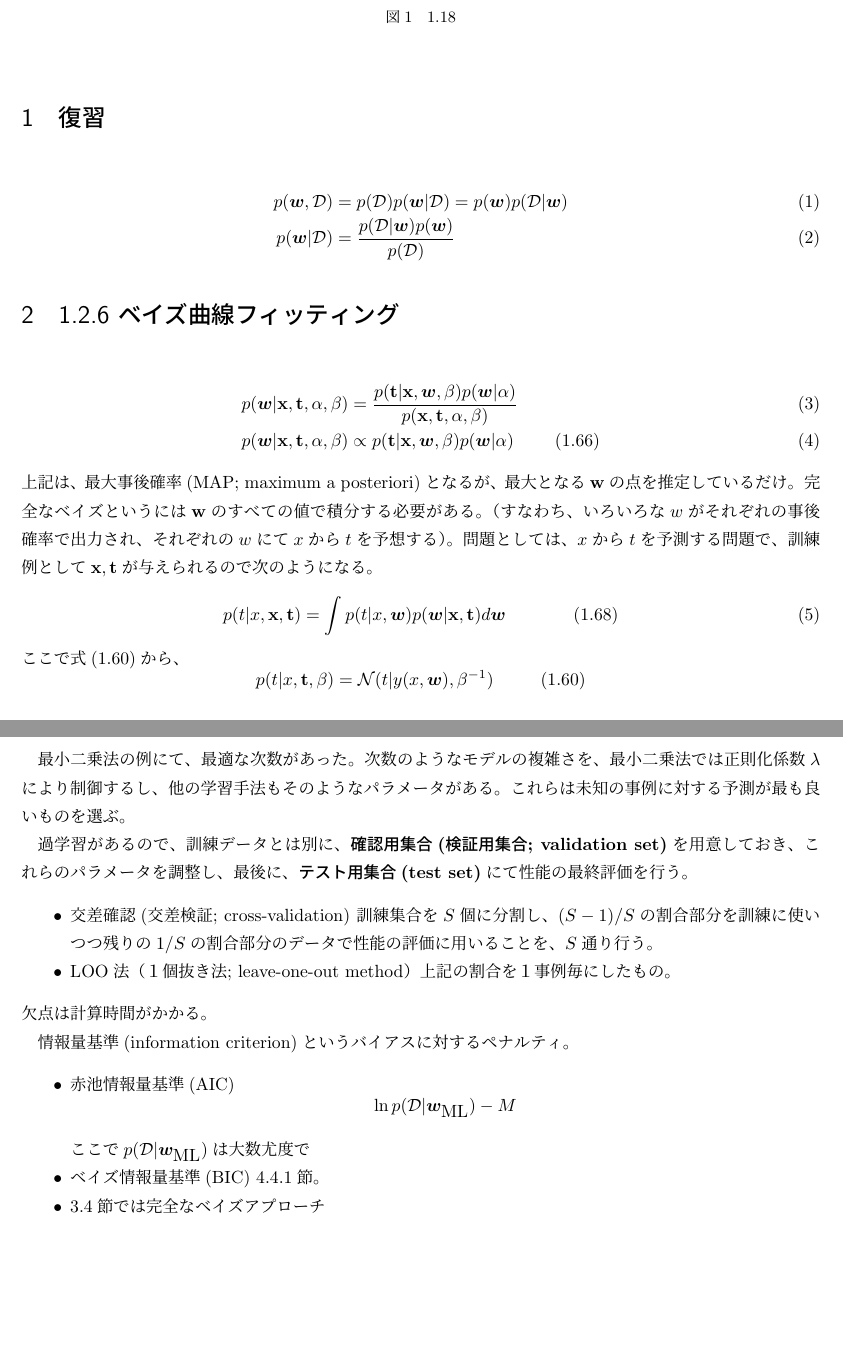
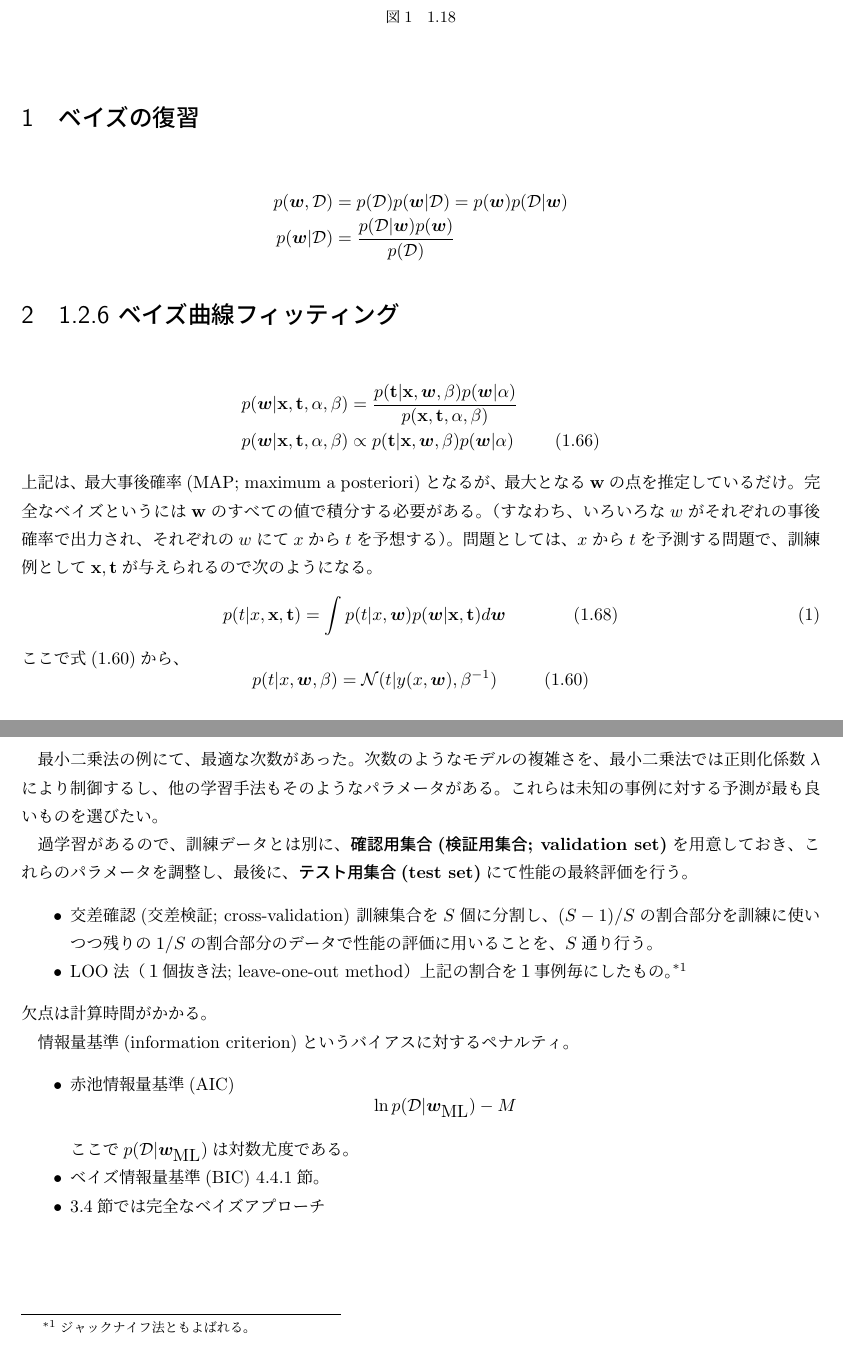
Before and after one commit to tomofumi-nakano/prml_126-13, a LaTeX document (paper.tex): two parts of pages 1 and 3 of 3, joined at a grey line, cut so that both start at the same text. Compiled offline with pLaTeX and dvipdfmx.

Commit message:
誤りの修正

```diff
--- a/paper.tex
+++ b/paper.tex
@@ -19,12 +19,12 @@
 \begin{document}
 
 
-\section{復習}
+\section{ベイズの復習}
 
-\begin{eqnarray}
+\begin{eqnarray*}
   p(\w, \D)  & = & p(\D)p(\w|\D) = p(\w)p(\D|\w) \\
   p(\w|\D) & = & \frac{p(\D|\w)p(\w)}{p(\D)}
-\end{eqnarray}
+\end{eqnarray*}
 
 \section{1.2.6 ベイズ曲線フィッティング}
 
@@ -34,17 +34,17 @@
   \caption{1.18}
 \end{figure}
 
-\begin{eqnarray}
+\begin{eqnarray*}
 p(\w|\x,\t, \alpha,\beta) & = & \frac{p(\t | \x,\w,\beta) p(\w|\alpha)}{p(\x,\t, \alpha, \beta)} \\
   p(\w|\x,\t, \alpha,\beta) & \propto & p(\t | \x,\w,\beta) p(\w|\alpha) \ \ \ \ \ \ \ (1.66)
-\end{eqnarray}
+\end{eqnarray*}
 上記は、最大事後確率(MAP; maximum a posteriori)となるが、最大となる{\bf w}の点を推定しているだけ。完全なベイズというには{\bf w}のすべての値で積分する必要がある。（すなわち、いろいろな$w$がそれぞれの事後確率で出力され、それぞれの$w$にて$x$から$t$を予想する）。問題としては、$x$から$t$を予測する問題で、訓練例として$\x,\t$が与えられるので次のようになる。
 \begin{equation}
   p(t|x,\x,\t) = \int p(t|x,\w) p(\w|\x,\t)d\w　\ \ \ \ \ \ \ \ (1.68)
 \end{equation}
 ここで式(1.60)から、
 \[
-p(t|x,\t,\beta)  = \N(t|y(x,\w),\beta^{-1}) \ \ \ \ \ \ \ \ (1.60)
+p(t|x,\w,\beta)  = \N(t|y(x,\w),\beta^{-1}) \ \ \ \ \ \ \ \ (1.60)
 \]
 \[
 p(t|x,\t)  = \N(t|y(x,\w)) \ \ \ \ \ \ \ \ (1.60')
@@ -78,13 +78,13 @@ p(t|x,\x,\t) = \N(t|m(x),s^2(x))  \ \ \ \ \ \ \ \ (1.69)
 \section{1.3 モデル選択}
 
 最小二乗法の例にて、最適な次数があった。
-次数のようなモデルの複雑さを、最小二乗法では正則化係数$\lambda$により制御するし、他の学習手法もそのようなパラメータがある。これらは未知の事例に対する予測が最も良いものを選ぶ。
+次数のようなモデルの複雑さを、最小二乗法では正則化係数$\lambda$により制御するし、他の学習手法もそのようなパラメータがある。これらは未知の事例に対する予測が最も良いものを選びたい。
 
 過学習があるので、訓練データとは別に、{\bf 確認用集合(検証用集合; validation set)}を用意しておき、これらのパラメータを調整し、最後に、{\bf テスト用集合(test set)}にて性能の最終評価を行う。
 
 \begin{itemize}
 \item 交差確認(交差検証; cross-validation) 訓練集合を$S$個に分割し、$(S-1)/S$の割合部分を訓練に使いつつ残りの$1/S$の割合部分のデータで性能の評価に用いることを、$S$通り行う。
-\item LOO法（１個抜き法; leave-one-out method）上記の割合を１事例毎にしたもの。
+\item LOO法（１個抜き法; leave-one-out method）上記の割合を１事例毎にしたもの。\footnote{ジャックナイフ法ともよばれる。}
 \end{itemize}
 欠点は計算時間がかかる。
 
@@ -100,14 +100,9 @@ p(t|x,\x,\t) = \N(t|m(x),s^2(x))  \ \ \ \ \ \ \ \ (1.69)
   \[
   \ln p(\D | \w_{\mbox{ML}})-M
   \]
-  ここで$p(\D | \w_{\mbox{ML}})$は大数尤度で
+  ここで$p(\D | \w_{\mbox{ML}})$は対数尤度である。
 \item ベイズ情報量基準(BIC) 4.4.1節。
 \item 3.4節では完全なベイズアプローチ
 \end{itemize}
 
-
-
-
-
-
 \end{document}
```
Also changed, not shown: Makefile.
